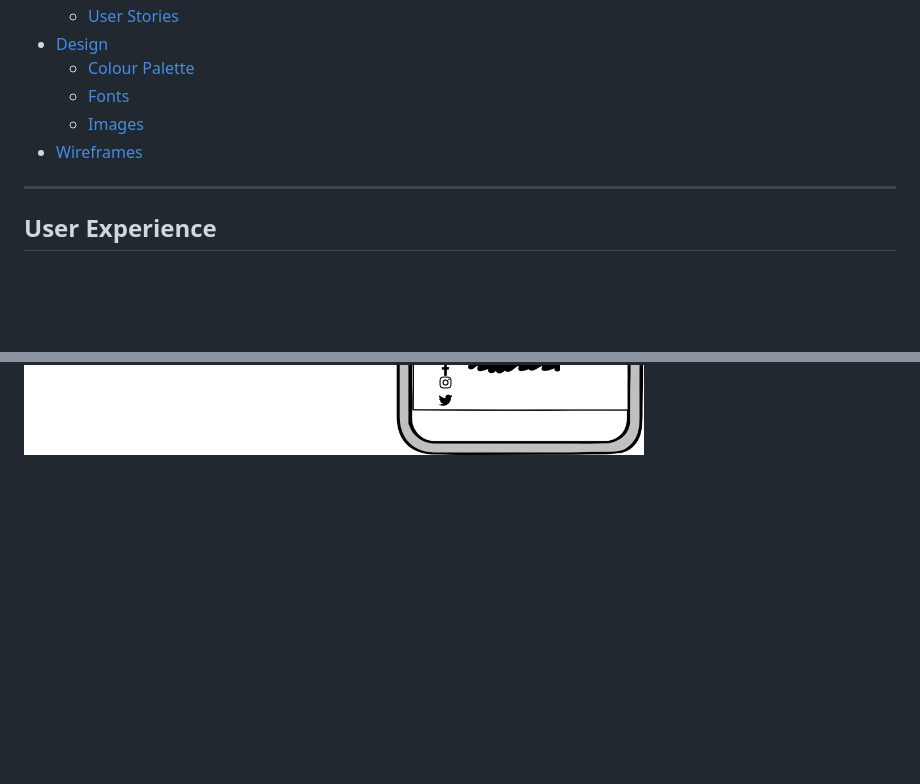
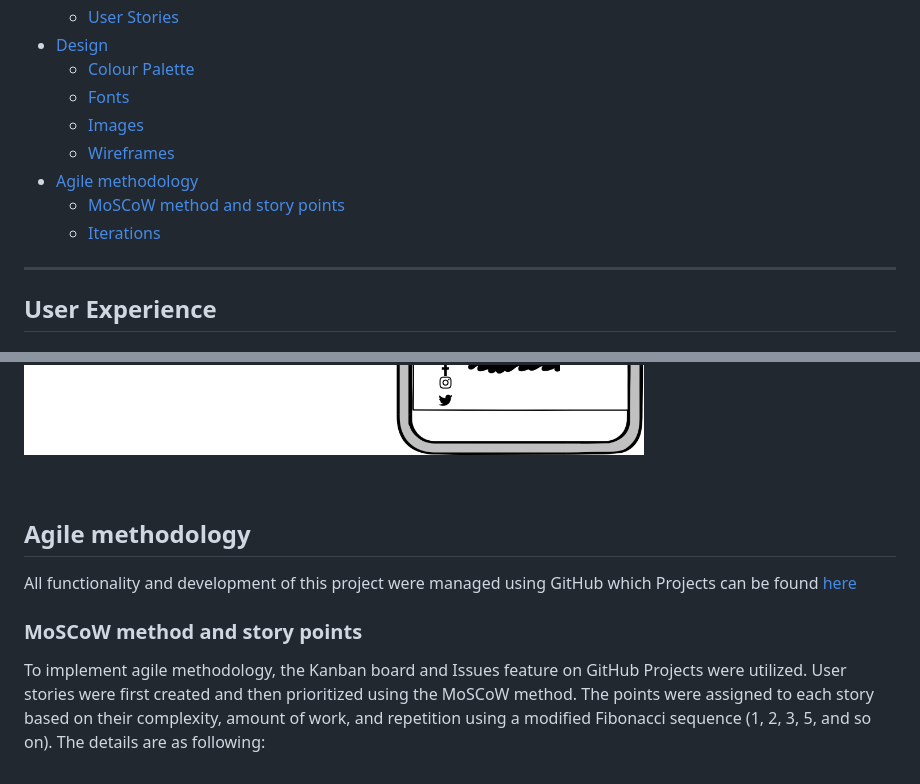
Before and after one commit to kerstin-w/Travel-Africa, a Markdown page: README.md, 2 parts joined by grey strips. Rendered like a GitHub page; folded sections open; blank space fills up the shorter version.

Commit message:
docs: Add description for agile method

```diff
--- a/README.md
+++ b/README.md
@@ -19,7 +19,11 @@ Travel Africa is a website that celebrates the natural beauty and rich culture o
   - [Colour Palette](#colour-palette)
   - [Fonts](#fonts)
   - [Images](#images)
-- [Wireframes](#wireframes)
+  - [Wireframes](#wireframes)
+- [Agile methodology](#agile-methodology)
+  - [MoSCoW method and story points](#moscow-method-and-story-points)
+  - [Iterations](#iterations)
+
 
 ---
 
@@ -159,3 +165,15 @@ Images are an important aspect of the Travel Blog, as they help to enhance the u
     <summary>Blog Post</summary>
     <img src="documentation/wireframes/blog-post.png">
 </details>
+
+<br>
+
+## <a name="agile-methodology">Agile methodology</a>
+
+All functionality and development of this project were managed using GitHub which Projects can be found
+[here](https://github.com/users/kerstin-w/projects/6)
+
+### <a name="moscow-method-and-story-points">MoSCoW method and story points</a>
+
+To implement agile methodology, the Kanban board and Issues feature on GitHub Projects were utilized. User stories were first created and then prioritized using the MoSCoW method. The points were assigned to each story based on their complexity, amount of work, and repetition using a modified Fibonacci sequence (1, 2, 3, 5, and so on).
+The details are as following:
```
Also changed, not shown: other parts of README.md (+2 -0 lines).
